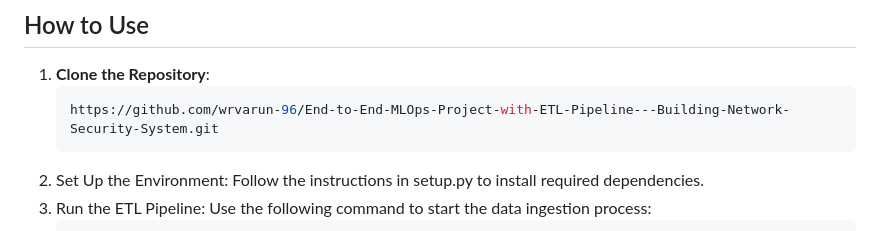
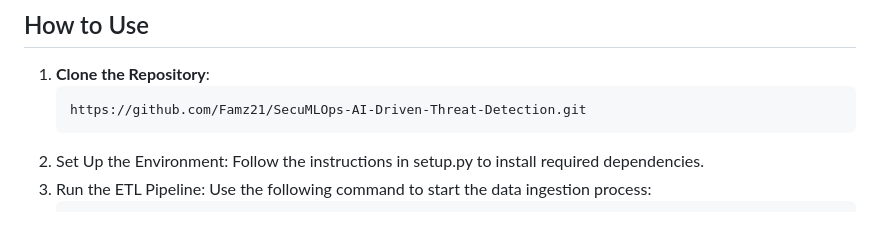
Before and after one commit to Famz21/SecuMLOps-AI-Driven-Threat-Detection, a Markdown page: README.md, the part around the change. Rendered like a GitHub page.

````diff
--- a/README.md
+++ b/README.md
@@ -70,7 +70,7 @@ This repository contains the complete code and implementation details for an end
 
 1. **Clone the Repository**:
    ```bash
-   https://github.com/wrvarun-96/End-to-End-MLOps-Project-with-ETL-Pipeline---Building-Network-Security-System.git
+   https://github.com/Famz21/SecuMLOps-AI-Driven-Threat-Detection.git
 2. Set Up the Environment: Follow the instructions in setup.py to install required dependencies.
 3. Run the ETL Pipeline: Use the following command to start the data ingestion process:
    ```python
````
